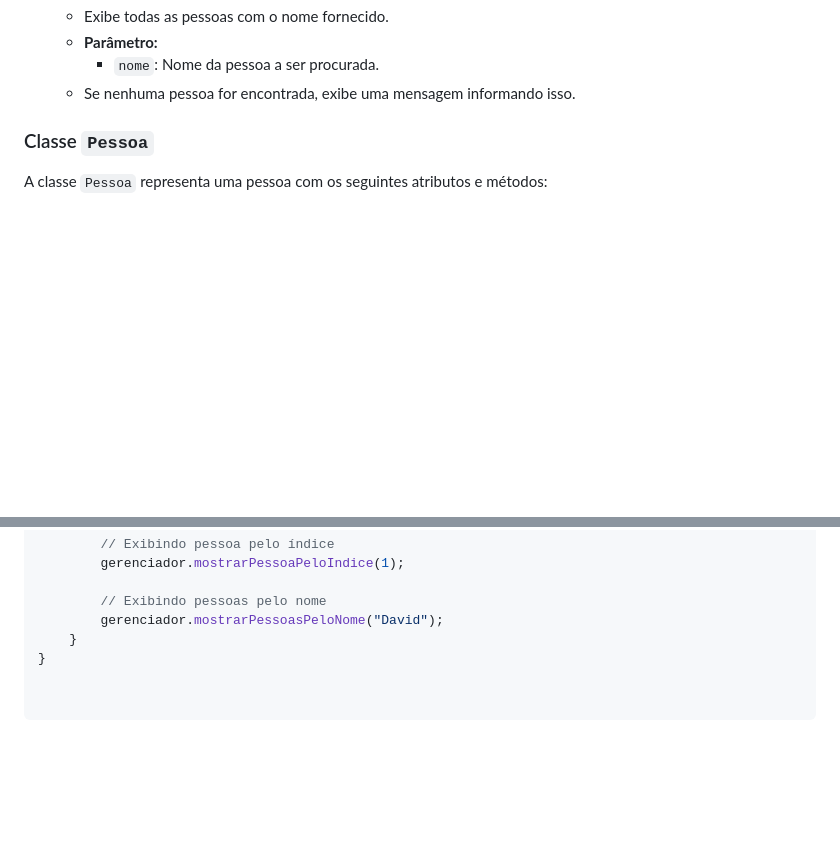
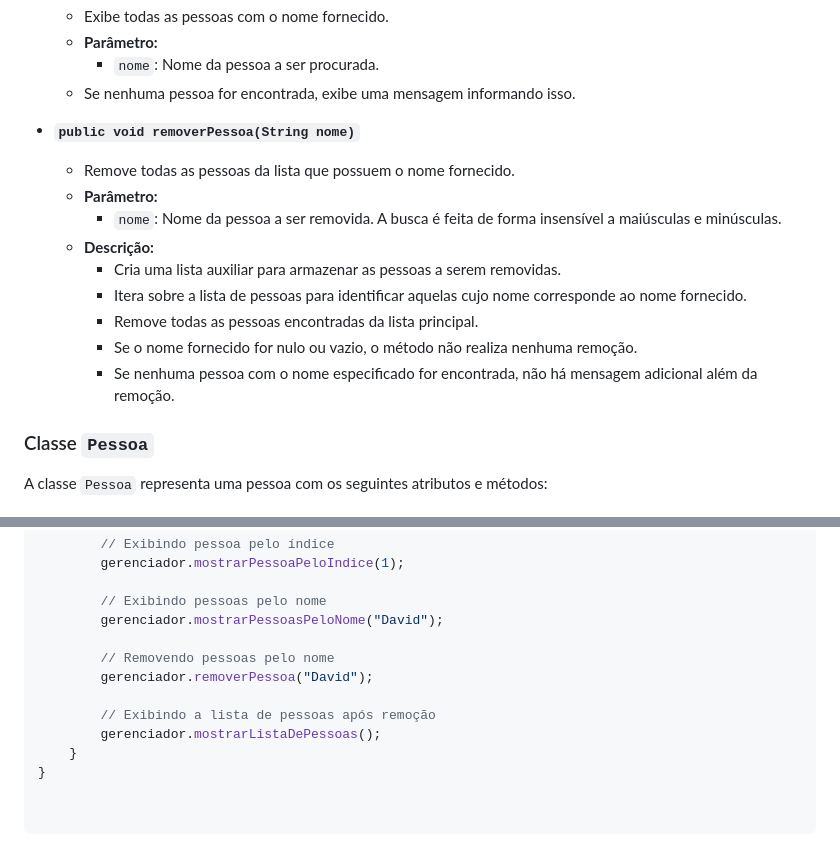
Before and after one commit to JhonataDavid/lista-de-pessoas, a Markdown page: README.md, 2 parts joined by grey strips. GitHub-like rendering; blank space fills up the shorter version.

```diff
--- a/README.md
+++ b/README.md
@@ -49,6 +49,17 @@ A classe `Criar` é responsável por gerenciar uma lista de objetos `Pessoa`. Aq
   - **Parâmetro:**
     - `nome`: Nome da pessoa a ser procurada.
   - Se nenhuma pessoa for encontrada, exibe uma mensagem informando isso.
+
+- **`public void removerPessoa(String nome)`**
+  - Remove todas as pessoas da lista que possuem o nome fornecido.
+  - **Parâmetro:**
+    - `nome`: Nome da pessoa a ser removida. A busca é feita de forma insensível a maiúsculas e minúsculas.
+  - **Descrição:**
+    - Cria uma lista auxiliar para armazenar as pessoas a serem removidas.
+    - Itera sobre a lista de pessoas para identificar aquelas cujo nome corresponde ao nome fornecido.
+    - Remove todas as pessoas encontradas da lista principal.
+    - Se o nome fornecido for nulo ou vazio, o método não realiza nenhuma remoção.
+    - Se nenhuma pessoa com o nome especificado for encontrada, não há mensagem adicional além da remoção.
 
 ### Classe `Pessoa`
 
@@ -119,5 +130,11 @@ public class Main {
 
         // Exibindo pessoas pelo nome
         gerenciador.mostrarPessoasPeloNome("David");
+
+        // Removendo pessoas pelo nome
+        gerenciador.removerPessoa("David");
+
+        // Exibindo a lista de pessoas após remoção
+        gerenciador.mostrarListaDePessoas();
     }
 }
```
